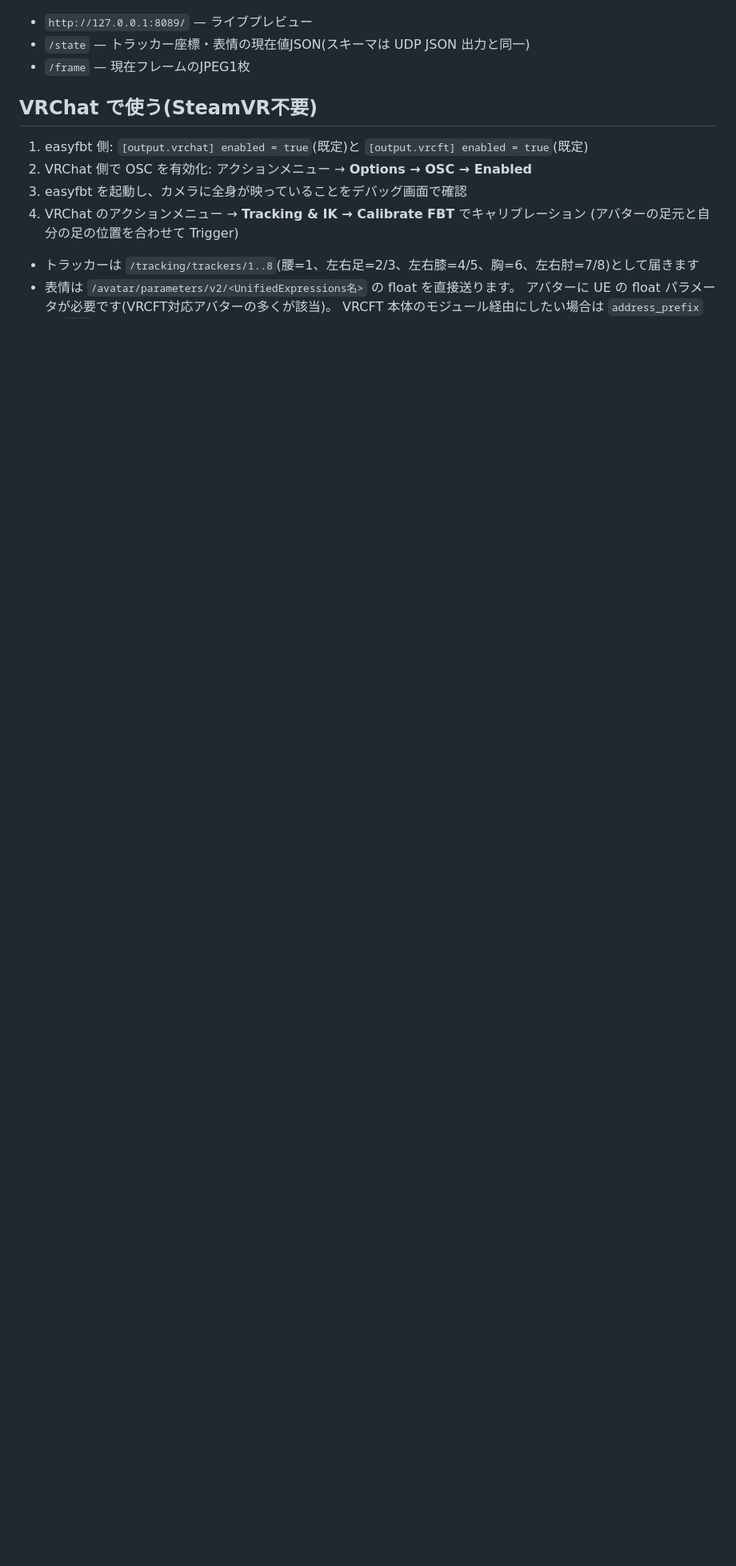
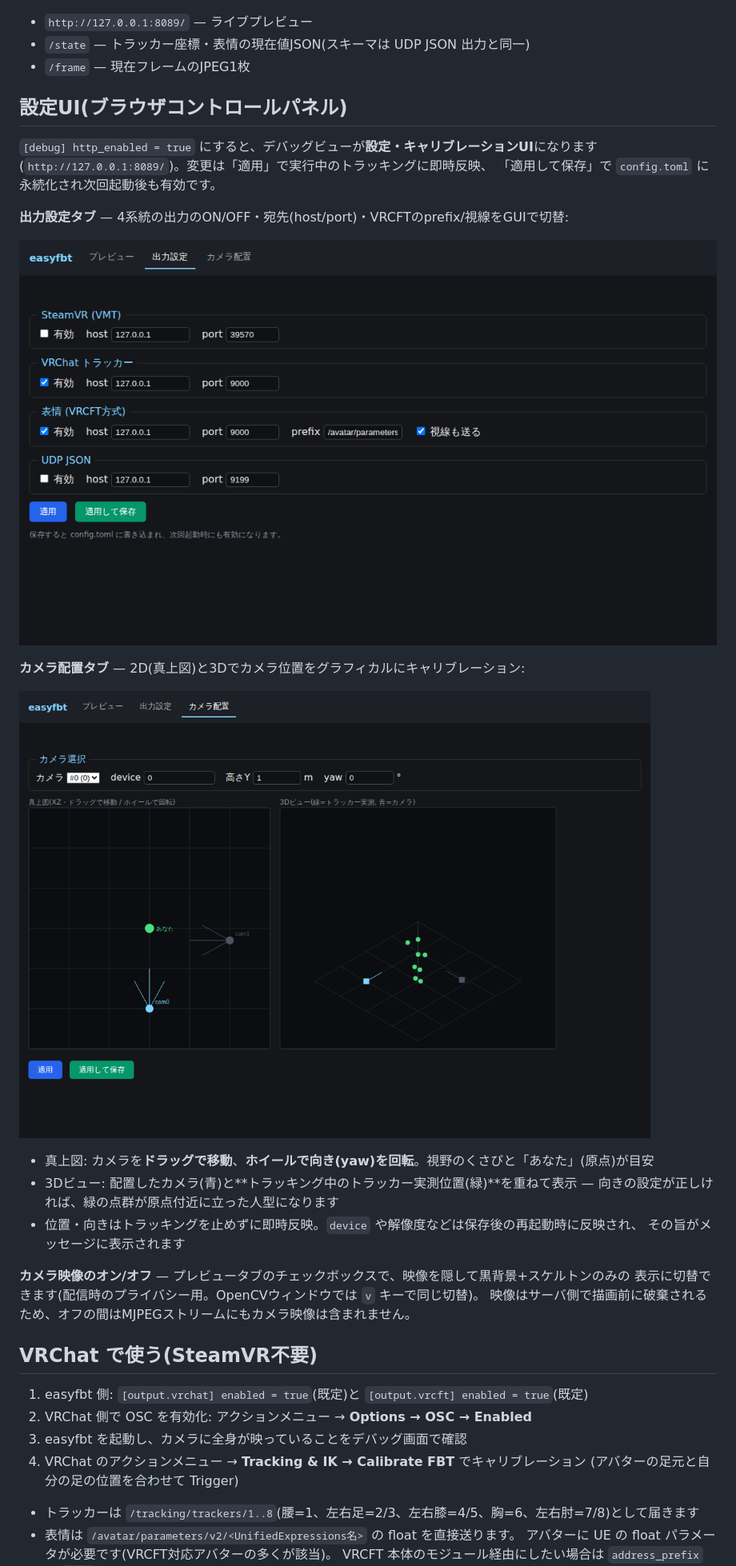
Before and after one commit to sabas0ba/easyfbt, a Markdown page: README.md, the part around one of its changes. Shown at 80% size. GitHub-like rendering; pictures changed too: docs/images/ui-cameras.png (added), docs/images/ui-outputs.png (added); blank space fills up the shorter version.

```diff
--- a/README.md
+++ b/README.md
@@ -71,6 +71,30 @@ python -m easyfbt --no-window      # デバッグウィンドウなしで起動
 - `http://127.0.0.1:8089/` — ライブプレビュー
 - `/state` — トラッカー座標・表情の現在値JSON(スキーマは UDP JSON 出力と同一)
 - `/frame` — 現在フレームのJPEG1枚
+
+## 設定UI(ブラウザコントロールパネル)
+
+`[debug] http_enabled = true` にすると、デバッグビューが**設定・キャリブレーションUI**になります
+(`http://127.0.0.1:8089/`)。変更は「適用」で実行中のトラッキングに即時反映、
+「適用して保存」で `config.toml` に永続化され次回起動後も有効です。
+
+**出力設定タブ** — 4系統の出力のON/OFF・宛先(host/port)・VRCFTのprefix/視線をGUIで切替:
+
+![出力設定タブ](docs/images/ui-outputs.png)
+
+**カメラ配置タブ** — 2D(真上図)と3Dでカメラ位置をグラフィカルにキャリブレーション:
+
+![カメラ配置タブ](docs/images/ui-cameras.png)
+
+- 真上図: カメラを**ドラッグで移動**、**ホイールで向き(yaw)を回転**。視野のくさびと「あなた」(原点)が目安
+- 3Dビュー: 配置したカメラ(青)と**トラッキング中のトラッカー実測位置(緑)**を重ねて表示 —
+  向きの設定が正しければ、緑の点群が原点付近に立った人型になります
+- 位置・向きはトラッキングを止めずに即時反映。`device` や解像度などは保存後の再起動時に反映され、
+  その旨がメッセージに表示されます
+
+**カメラ映像のオン/オフ** — プレビュータブのチェックボックスで、映像を隠して黒背景+スケルトンのみの
+表示に切替できます(配信時のプライバシー用。OpenCVウィンドウでは `v` キーで同じ切替)。
+映像はサーバ側で描画前に破棄されるため、オフの間はMJPEGストリームにもカメラ映像は含まれません。
 
 ## VRChat で使う(SteamVR不要)
 
```
Also changed, not shown: other parts of README.md (+2 -1 lines), 13 other files.
